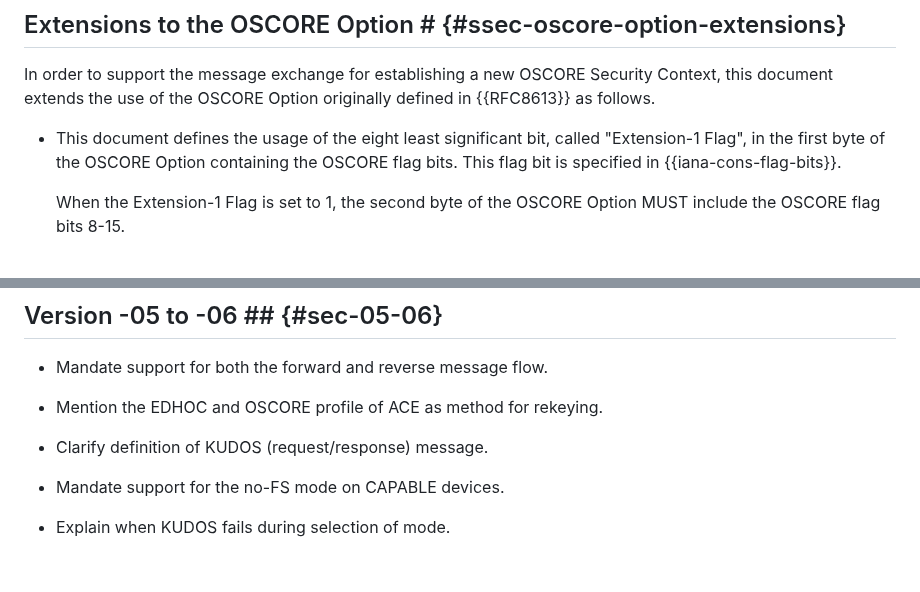
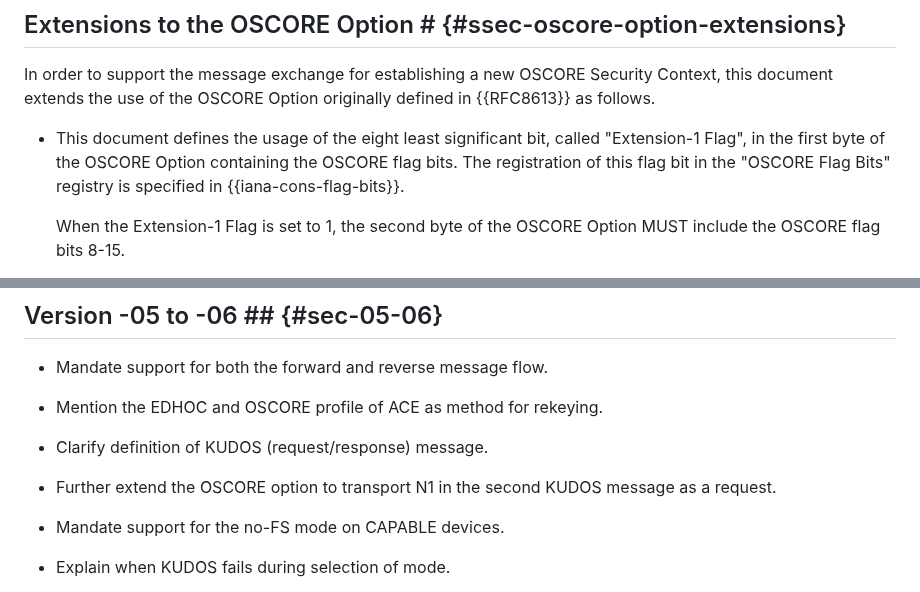
Before and after one commit to core-wg/oscore-key-update, a Markdown page: draft-ietf-core-oscore-key-update.md, 2 parts joined by grey strips. Drawn GitHub-style; blank space fills up the shorter version.

```diff
--- a/draft-ietf-core-oscore-key-update.md
+++ b/draft-ietf-core-oscore-key-update.md
@@ -200,7 +200,7 @@ The key update procedure has the following properties.
 
 In order to support the message exchange for establishing a new OSCORE Security Context, this document extends the use of the OSCORE Option originally defined in {{RFC8613}} as follows.
 
-* This document defines the usage of the eight least significant bit, called "Extension-1 Flag", in the first byte of the OSCORE Option containing the OSCORE flag bits. This flag bit is specified in {{iana-cons-flag-bits}}.
+* This document defines the usage of the eight least significant bit, called "Extension-1 Flag", in the first byte of the OSCORE Option containing the OSCORE flag bits. The registration of this flag bit in the "OSCORE Flag Bits" registry is specified in {{iana-cons-flag-bits}}.
 
    When the Extension-1 Flag is set to 1, the second byte of the OSCORE Option MUST include the OSCORE flag bits 8-15.
 
@@ -1728,6 +1743,8 @@ RFC EDITOR: PLEASE REMOVE THIS SECTION.
 
 * Clarify definition of KUDOS (request/response) message.
 
+* Further extend the OSCORE option to transport N1 in the second KUDOS message as a request.
+
 * Mandate support for the no-FS mode on CAPABLE devices.
 
 * Explain when KUDOS fails during selection of mode.
```
Also changed, not shown: other parts of draft-ietf-core-oscore-key-update.md (+26 -11 lines).
